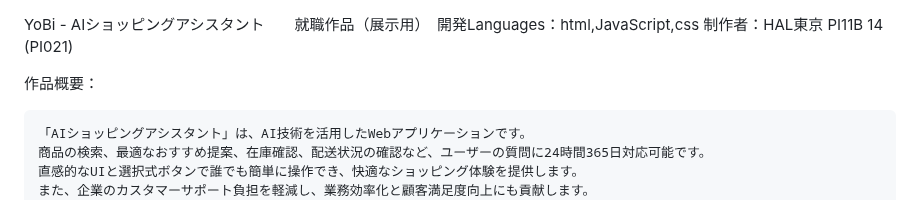
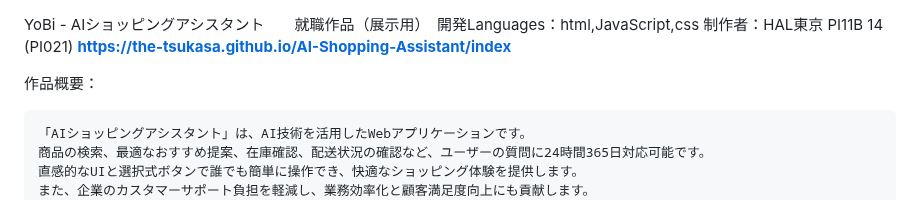
Before and after one commit to the-tsukasa/the-tsukasa.github.io, a Markdown page: README.md, the part around the change. GitHub-like rendering.

```diff
--- a/README.md
+++ b/README.md
@@ -1,5 +1,6 @@
 
 YoBi - AIショッピングアシスタント　　就職作品（展示用）　開発Languages：html,JavaScript,css  制作者：HAL東京 PI11B 14    (PI021)
+**https://the-tsukasa.github.io/AI-Shopping-Assistant/index**
 
 作品概要：
 
```
